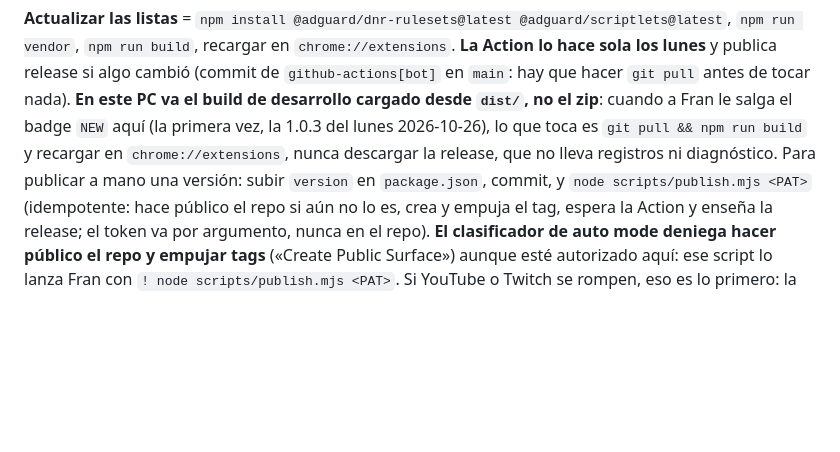
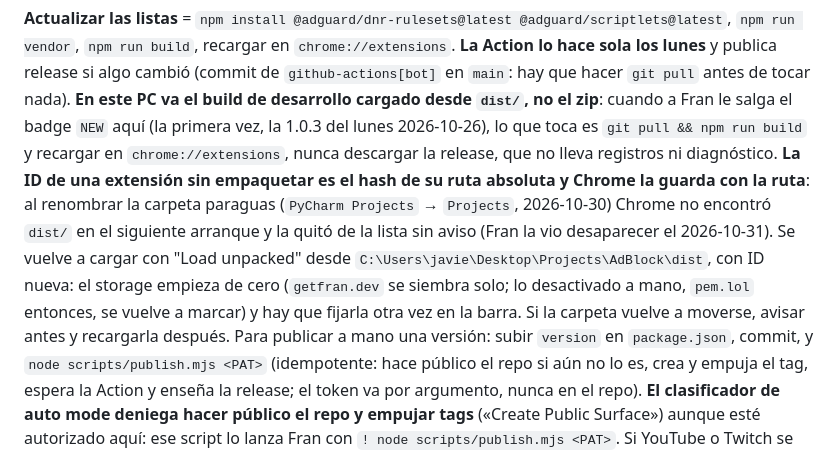
Before and after one commit to getFran/AdBlock, a Markdown page: CLAUDE.md, the part around the change. GitHub-like rendering; blank space fills up the shorter version.

Commit message:
Docs: the unpacked extension dies when its folder is renamed
Chrome derives an unpacked extension's ID from the absolute path of its
folder and keeps that path in the profile. Renaming the umbrella folder
on 2026-10-30 left Chrome unable to find dist/ at the next start, so it
dropped the extension from the list without a word. Note how to load it
again and what does not survive (storage, toolbar pin).

Co-Authored-By: Claude Fable 5.1 <noreply@anthropic.com>

```diff
--- a/CLAUDE.md
+++ b/CLAUDE.md
@@ -233,7 +233,13 @@ build.mjs        lee build.config.mjs y escribe dist/:
 release si algo cambió (commit de `github-actions[bot]` en `main`: hay que hacer `git pull` antes de tocar nada).
 **En este PC va el build de desarrollo cargado desde `dist/`, no el zip**: cuando a Fran le salga el badge `NEW` aquí
 (la primera vez, la 1.0.3 del lunes 2026-10-26), lo que toca es `git pull && npm run build` y recargar en
-`chrome://extensions`, nunca descargar la release, que no lleva registros ni diagnóstico.
+`chrome://extensions`, nunca descargar la release, que no lleva registros ni diagnóstico. **La ID de una extensión sin
+empaquetar es el hash de su ruta absoluta y Chrome la guarda con la ruta**: al renombrar la carpeta paraguas (`PyCharm
+Projects` → `Projects`, 2026-10-30) Chrome no encontró `dist/` en el siguiente arranque y la quitó de la lista sin aviso
+(Fran la vio desaparecer el 2026-10-31). Se vuelve a cargar con "Load unpacked" desde
+`C:\Users\javie\Desktop\Projects\AdBlock\dist`, con ID nueva: el storage empieza de cero (`getfran.dev` se siembra solo;
+lo desactivado a mano, `pem.lol` entonces, se vuelve a marcar) y hay que fijarla otra vez en la barra. Si la carpeta
+vuelve a moverse, avisar antes y recargarla después.
 Para publicar a mano una versión: subir `version` en `package.json`, commit, y `node scripts/publish.mjs <PAT>`
 (idempotente: hace público el repo si aún no lo es, crea y empuja el tag, espera la Action y enseña la release; el
 token va por argumento, nunca en el repo). **El clasificador de auto mode deniega hacer público el repo y empujar
```
